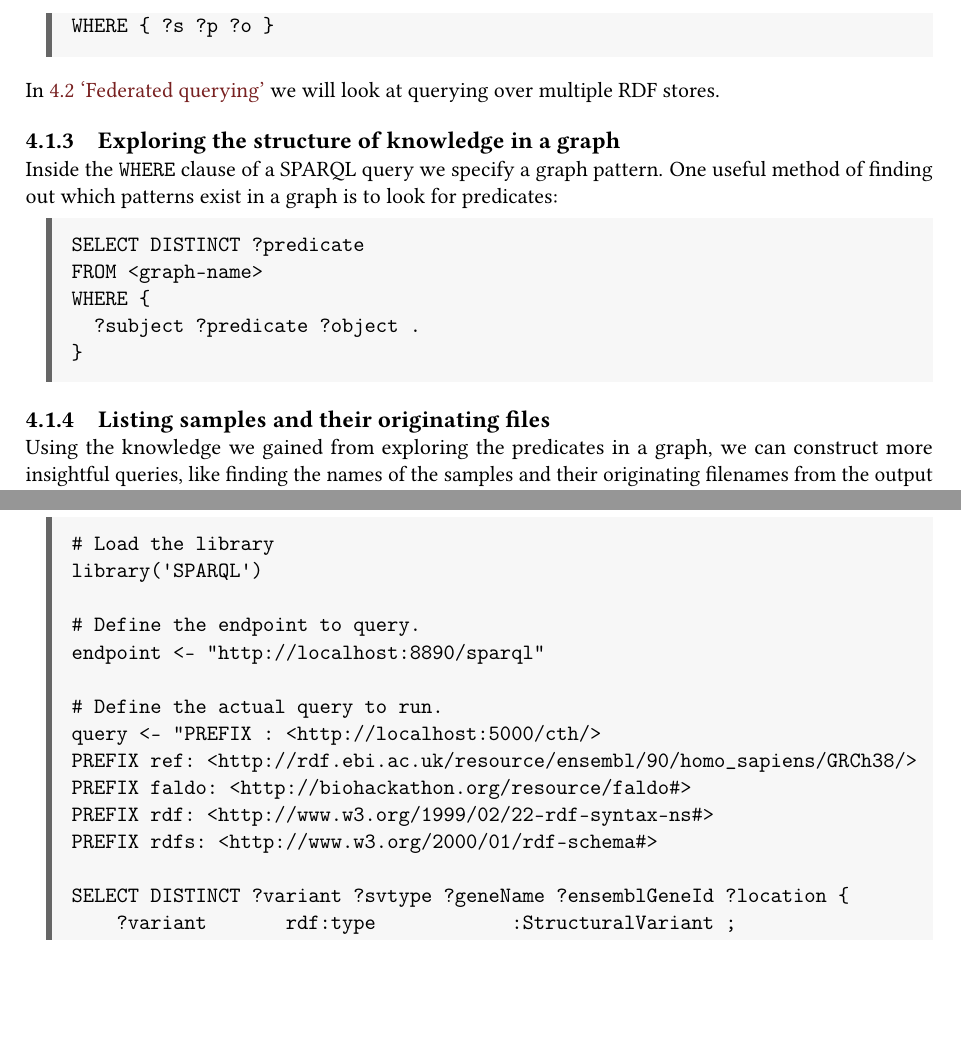
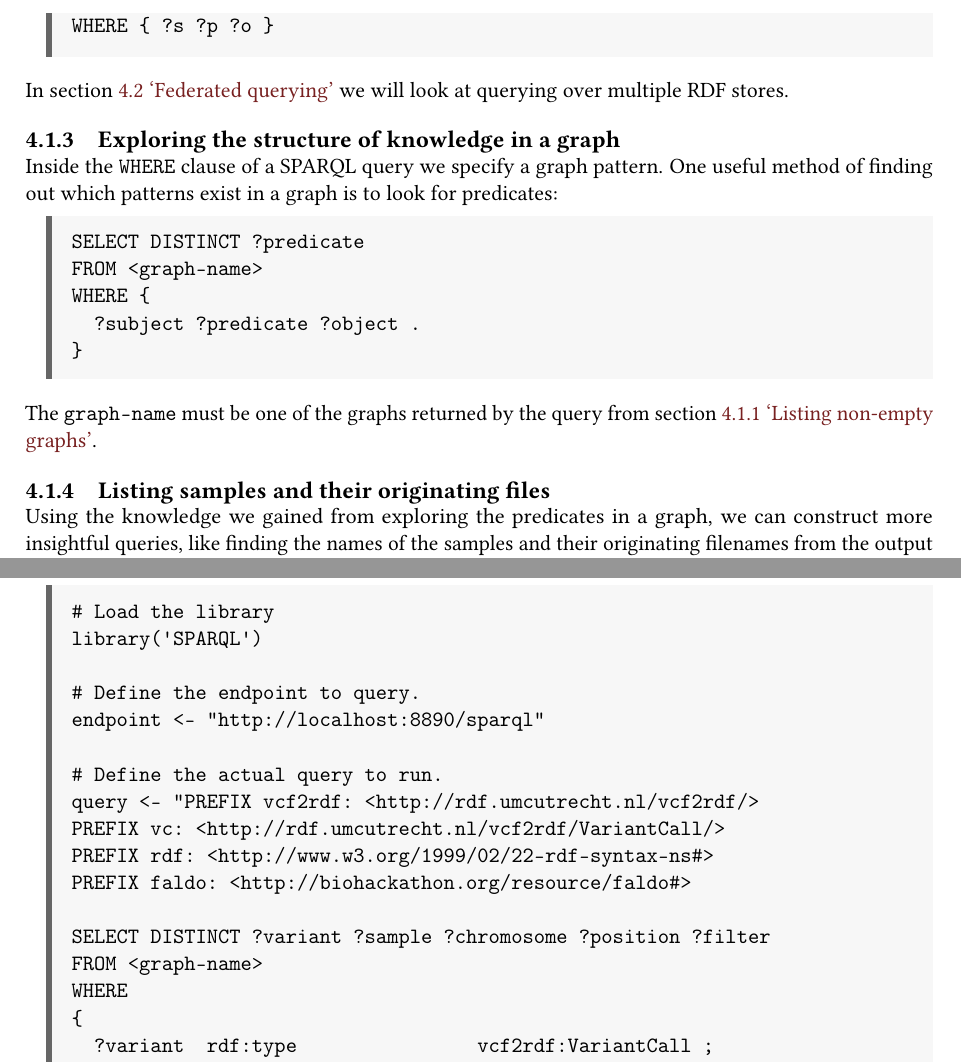
Before and after one commit to UMCUGenetics/sparqling-genomics, a LaTeX book (doc/sparqling-genomics.tex): two parts of pages 9 and 11 of 12, joined at a grey line, cut so that both start at the same text, the shorter picture padded with empty space. Compiled offline with pdfLaTeX.

Commit message:
doc: Be consistent about graph names.
* doc/sparqling-genomics.tex: Use <graph-name> in all queries
  requiring a graph name.

```diff
--- a/doc/sparqling-genomics.tex
+++ b/doc/sparqling-genomics.tex
@@ -252,7 +250,7 @@ WHERE { ?s ?p ?o }
 \end{verbatim}
 \end{siderules}
 
-  In \ref{sec:federated-querying} {\color{LinkGray}%
+  In section \ref{sec:federated-querying} {\color{LinkGray}%
   `\nameref{sec:federated-querying}'} we will look at querying over multiple
   RDF stores.
 
@@ -272,6 +270,10 @@ WHERE {
 \end{verbatim}
 \end{siderules}
 
+  The \texttt{graph-name} must be one of the graphs returned by the query from
+  section \ref{sec:non-empty-graphs} {\color{LinkGray}%
+    `\nameref{sec:non-empty-graphs}'}.
+
 \subsection{Listing samples and their originating files}
 
 Using the knowledge we gained from exploring the predicates in a graph,
@@ -410,29 +412,20 @@ library('SPARQL')
 endpoint <- "http://localhost:8890/sparql"
 
 # Define the actual query to run.
-query <- "PREFIX : <http://localhost:5000/cth/>
-PREFIX ref: <http://rdf.ebi.ac.uk/resource/ensembl/90/homo_sapiens/GRCh38/>
+query <- "PREFIX vcf2rdf: <http://rdf.umcutrecht.nl/vcf2rdf/>
+PREFIX vc: <http://rdf.umcutrecht.nl/vcf2rdf/VariantCall/>
+PREFIX rdf: <http://www.w3.org/1999/02/22-rdf-syntax-ns#>
 PREFIX faldo: <http://biohackathon.org/resource/faldo#>
-PREFIX rdf: <http://www.w3.org/1999/02/22-rdf-syntax-ns#>
-PREFIX rdfs: <http://www.w3.org/2000/01/rdf-schema#>
 
-SELECT DISTINCT ?variant ?svtype ?geneName ?ensemblGeneId ?location {
-    ?variant       rdf:type            :StructuralVariant ;
-                   :genome_position    ?p ;
-                   :filter             ?filter ;
-                   :type               ?svtype .
-    ?p             :chromosome         ?chromosome ;
-                   :position           ?position .
-    ?location      faldo:reference     ref:1 ;
-                   faldo:begin         ?begin ;
-                   faldo:end           ?end .
-    ?begin         faldo:position      ?beginPosition .
-    ?end           faldo:position      ?endPosition .
-    ?ensemblGeneId rdf:type            ?type ;
-                   faldo:location      ?location ;
-                   rdfs:label          ?geneName .
-    FILTER (?chromosome = \"1\")
-    FILTER (?position > (?beginPosition) && ?position < (?endPosition))
+SELECT DISTINCT ?variant ?sample ?chromosome ?position ?filter
+FROM <graph-name>
+WHERE
+{
+  ?variant  rdf:type                vcf2rdf:VariantCall ;
+            vcf2rdf:sample          ?sample ;
+            faldo:reference         ?chromosome ;
+            faldo:position          ?position ;
+            vc:FILTER               ?filter .
 }
 LIMIT 10";
 
```
Also changed, not shown: doc/sparqling-genomics.tex (12 more changed lines).
